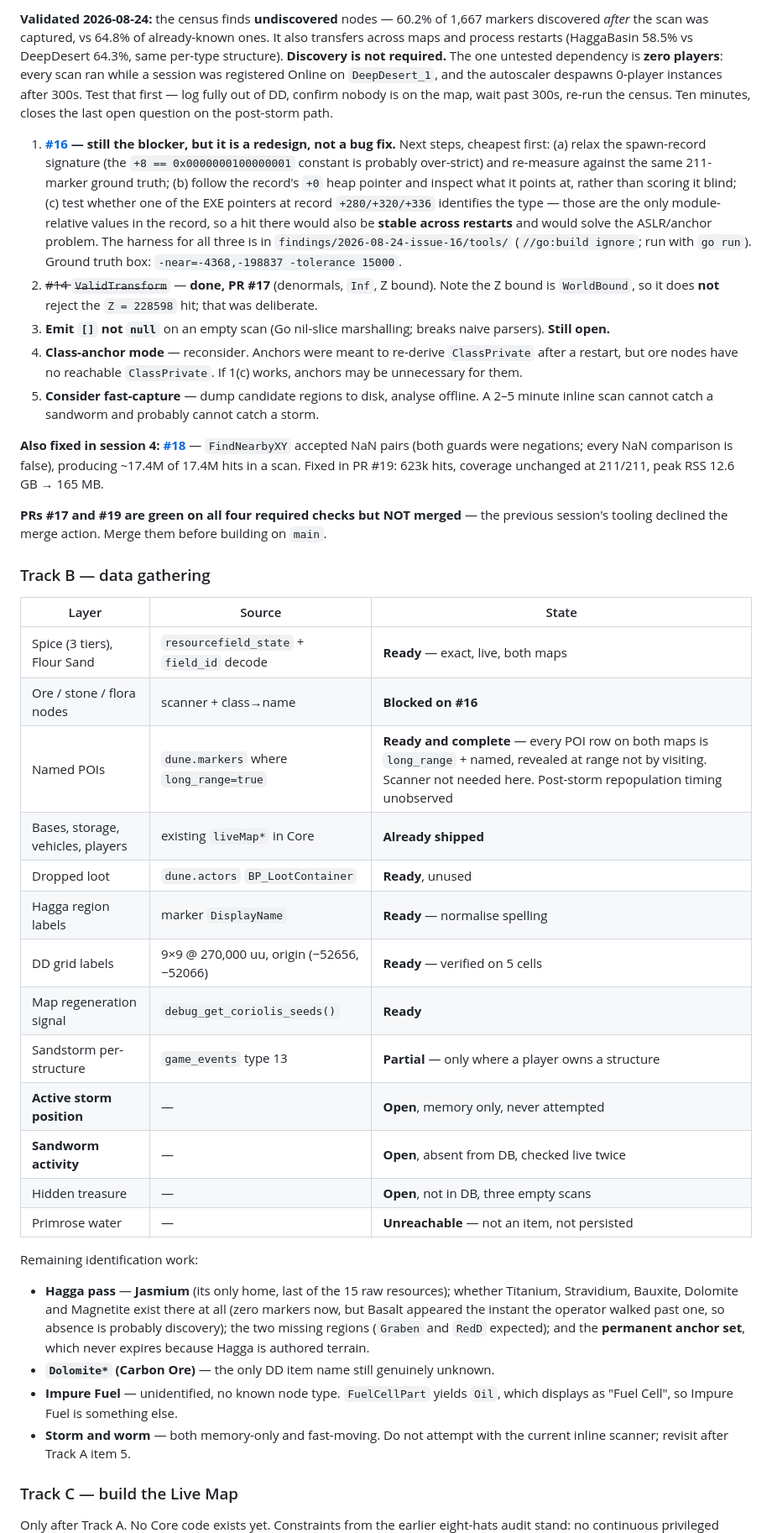
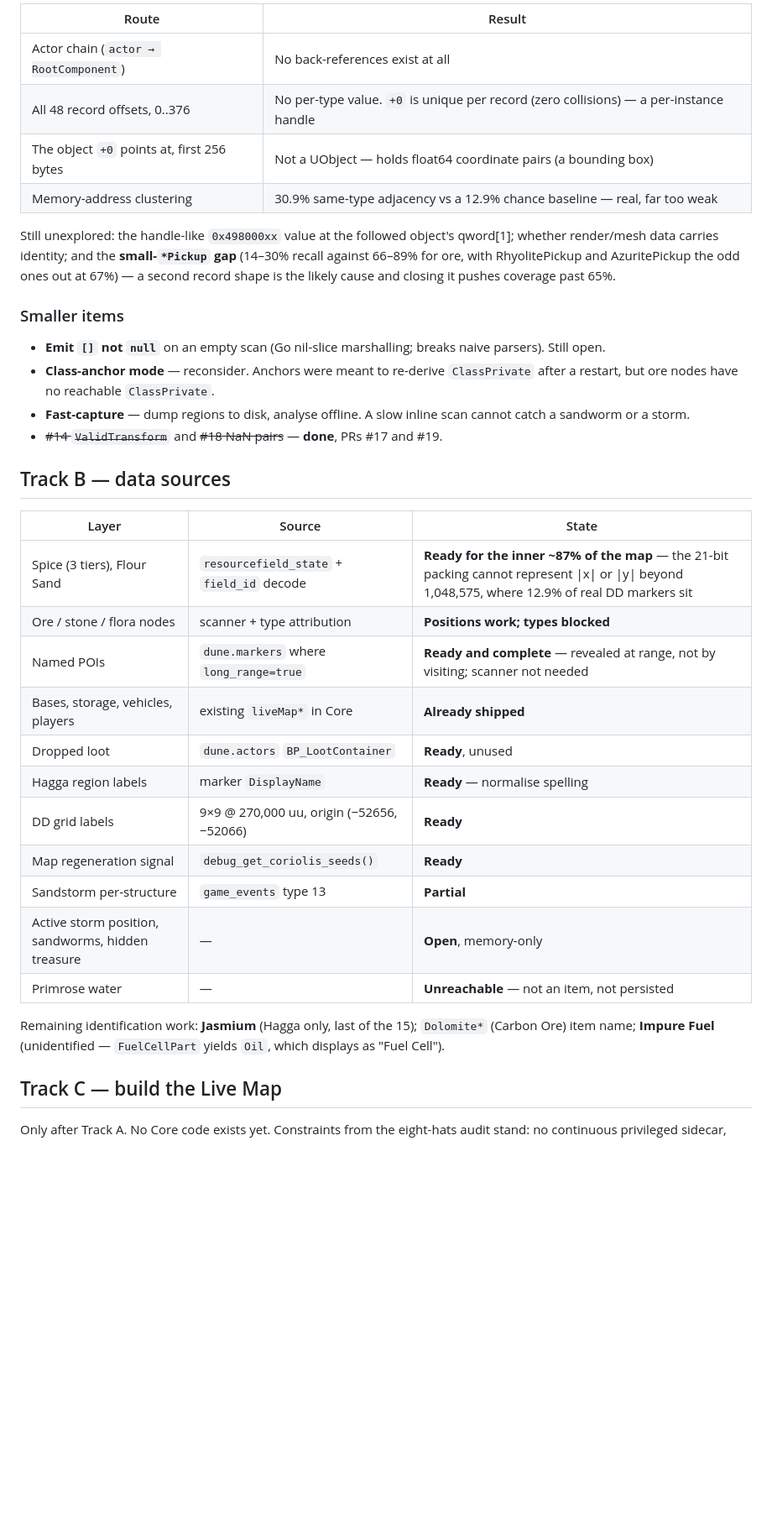
Before and after one commit to Project-Arrakis/dune-resource-scanner, a Markdown page: sessions/CONTINUATION-PROMPT.md, the part around one of its changes. Shown at 84% size. GitHub-like rendering; blank space fills up the shorter version.

```diff
--- a/sessions/CONTINUATION-PROMPT.md
+++ b/sessions/CONTINUATION-PROMPT.md
@@ -47,73 +82,47 @@ cell) — do not present the census as a complete map.
 
-**Validated 2026-08-24:** the census finds **undiscovered** nodes — 60.2% of 1,667 markers
-discovered *after* the scan was captured, vs 64.8% of already-known ones. It also transfers
-across maps and process restarts (HaggaBasin 58.5% vs DeepDesert 64.3%, same per-type
-structure). **Discovery is not required.** The one untested dependency is **zero players**:
-every scan ran while a session was registered Online on `DeepDesert_1`, and the autoscaler
-despawns 0-player instances after 300s. Test that first — log fully out of DD, confirm
-nobody is on the map, wait past 300s, re-run the census. Ten minutes, closes the last open
-question on the post-storm path.
+| Route | Result |
+|---|---|
+| Actor chain (`actor → RootComponent`) | No back-references exist at all |
+| All 48 record offsets, 0..376 | No per-type value. `+0` is unique per record (zero collisions) — a per-instance handle |
+| The object `+0` points at, first 256 bytes | Not a UObject — holds float64 coordinate pairs (a bounding box) |
+| Memory-address clustering | 30.9% same-type adjacency vs a 12.9% chance baseline — real, far too weak |
 
-1. **[#16](https://github.com/Project-Arrakis/dune-resource-scanner/issues/16) — still the
-   blocker, but it is a redesign, not a bug fix.** Next steps, cheapest first:
-   (a) relax the spawn-record signature (the `+8 == 0x0000000100000001` constant is
-   probably over-strict) and re-measure against the same 211-marker ground truth;
-   (b) follow the record's `+0` heap pointer and inspect what it points at, rather than
-   scoring it blind; (c) test whether one of the EXE pointers at record `+280/+320/+336`
-   identifies the type — those are the only module-relative values in the record, so a hit
-   there would also be **stable across restarts** and would solve the ASLR/anchor problem.
-   The harness for all three is in `findings/2026-08-24-issue-16/tools/` (`//go:build ignore`;
-   run with `go run`). Ground truth box: `-near=-4368,-198837 -tolerance 15000`.
-2. ~~#14 `ValidTransform`~~ — **done, PR #17** (denormals, `Inf`, Z bound). Note the Z bound
-   is `WorldBound`, so it does **not** reject the `Z = 228598` hit; that was deliberate.
-3. **Emit `[]` not `null`** on an empty scan (Go nil-slice marshalling; breaks naive parsers).
-   **Still open.**
-4. **Class-anchor mode** — reconsider. Anchors were meant to re-derive `ClassPrivate` after a
-   restart, but ore nodes have no reachable `ClassPrivate`. If 1(c) works, anchors may be
-   unnecessary for them.
-5. **Consider fast-capture** — dump candidate regions to disk, analyse offline. A 2–5 minute
-   inline scan cannot catch a sandworm and probably cannot catch a storm.
+Still unexplored: the handle-like `0x498000xx` value at the followed object's qword[1];
+whether render/mesh data carries identity; and the **small-`*Pickup` gap** (14–30% recall
+against 66–89% for ore, with RhyolitePickup and AzuritePickup the odd ones out at 67%) —
+a second record shape is the likely cause and closing it pushes coverage past 65%.
 
-**Also fixed in session 4: [#18](https://github.com/Project-Arrakis/dune-resource-scanner/issues/18)**
-— `FindNearbyXY` accepted NaN pairs (both guards were negations; every NaN comparison is
-false), producing ~17.4M of 17.4M hits in a scan. Fixed in PR #19: 623k hits, coverage
-unchanged at 211/211, peak RSS 12.6 GB → 165 MB.
+### Smaller items
 
-**PRs #17 and #19 are green on all four required checks but NOT merged** — the previous
-session's tooling declined the merge action. Merge them before building on `main`.
+- **Emit `[]` not `null`** on an empty scan (Go nil-slice marshalling; breaks naive
+  parsers). Still open.
+- **Class-anchor mode** — reconsider. Anchors were meant to re-derive `ClassPrivate` after
+  a restart, but ore nodes have no reachable `ClassPrivate`.
+- **Fast-capture** — dump regions to disk, analyse offline. A slow inline scan cannot
+  catch a sandworm or a storm.
+- ~~#14 `ValidTransform`~~ and ~~#18 NaN pairs~~ — **done**, PRs #17 and #19.
 
-### Track B — data gathering
+## Track B — data sources
 
 | Layer | Source | State |
 |---|---|---|
-| Spice (3 tiers), Flour Sand | `resourcefield_state` + `field_id` decode | **Ready** — exact, live, both maps |
-| Ore / stone / flora nodes | scanner + class→name | **Blocked on #16** |
-| Named POIs | `dune.markers` where `long_range=true` | **Ready and complete** — every POI row on both maps is `long_range` + named, revealed at range not by visiting. Scanner not needed here. Post-storm repopulation timing unobserved |
+| Spice (3 tiers), Flour Sand | `resourcefield_state` + `field_id` decode | **Ready for the inner ~87% of the map** — the 21-bit packing cannot represent \|x\| or \|y\| beyond 1,048,575, where 12.9% of real DD markers sit |
+| Ore / stone / flora nodes | scanner + type attribution | **Positions work; types blocked** |
+| Named POIs | `dune.markers` where `long_range=true` | **Ready and complete** — revealed at range, not by visiting; scanner not needed |
 | Bases, storage, vehicles, players | existing `liveMap*` in Core | **Already shipped** |
 | Dropped loot | `dune.actors` `BP_LootContainer` | **Ready**, unused |
 | Hagga region labels | marker `DisplayName` | **Ready** — normalise spelling |
-| DD grid labels | 9×9 @ 270,000 uu, origin (−52656, −52066) | **Ready** — verified on 5 cells |
+| DD grid labels | 9×9 @ 270,000 uu, origin (−52656, −52066) | **Ready** |
 | Map regeneration signal | `debug_get_coriolis_seeds()` | **Ready** |
-| Sandstorm per-structure | `game_events` type 13 | **Partial** — only where a player owns a structure |
-| **Active storm position** | — | **Open**, memory only, never attempted |
-| **Sandworm activity** | — | **Open**, absent from DB, checked live twice |
-| Hidden treasure | — | **Open**, not in DB, three empty scans |
+| Sandstorm per-structure | `game_events` type 13 | **Partial** |
+| Active storm position, sandworms, hidden treasure | — | **Open**, memory-only |
 | Primrose water | — | **Unreachable** — not an item, not persisted |
 
-Remaining identification work:
+Remaining identification work: **Jasmium** (Hagga only, last of the 15); `Dolomite*`
+(Carbon Ore) item name; **Impure Fuel** (unidentified — `FuelCellPart` yields `Oil`, which
+displays as "Fuel Cell").
 
-- **Hagga pass** — **Jasmium** (its only home, last of the 15 raw resources); whether Titanium,
-  Stravidium, Bauxite, Dolomite and Magnetite exist there at all (zero markers now, but Basalt
-  appeared the instant the operator walked past one, so absence is probably discovery);
-  the two missing regions (`Graben` and `RedD` expected); and the **permanent anchor set**, which
-  never expires because Hagga is authored terrain.
-- **`Dolomite*` (Carbon Ore)** — the only DD item name still genuinely unknown.
-- **Impure Fuel** — unidentified, no known node type. `FuelCellPart` yields `Oil`, which displays
-  as "Fuel Cell", so Impure Fuel is something else.
-- **Storm and worm** — both memory-only and fast-moving. Do not attempt with the current inline
-  scanner; revisit after Track A item 5.
+## Track C — build the Live Map
 
-### Track C — build the Live Map
-
-Only after Track A. No Core code exists yet. Constraints from the earlier eight-hats audit stand:
+Only after Track A. No Core code exists yet. Constraints from the eight-hats audit stand:
 no continuous privileged sidecar, scoped read-only DB role, console API reads a read-only
```
Also changed, not shown: other parts of sessions/CONTINUATION-PROMPT.md (+115 -87 lines), sessions/2026-08-24-findings.md (+104 -111 lines).
